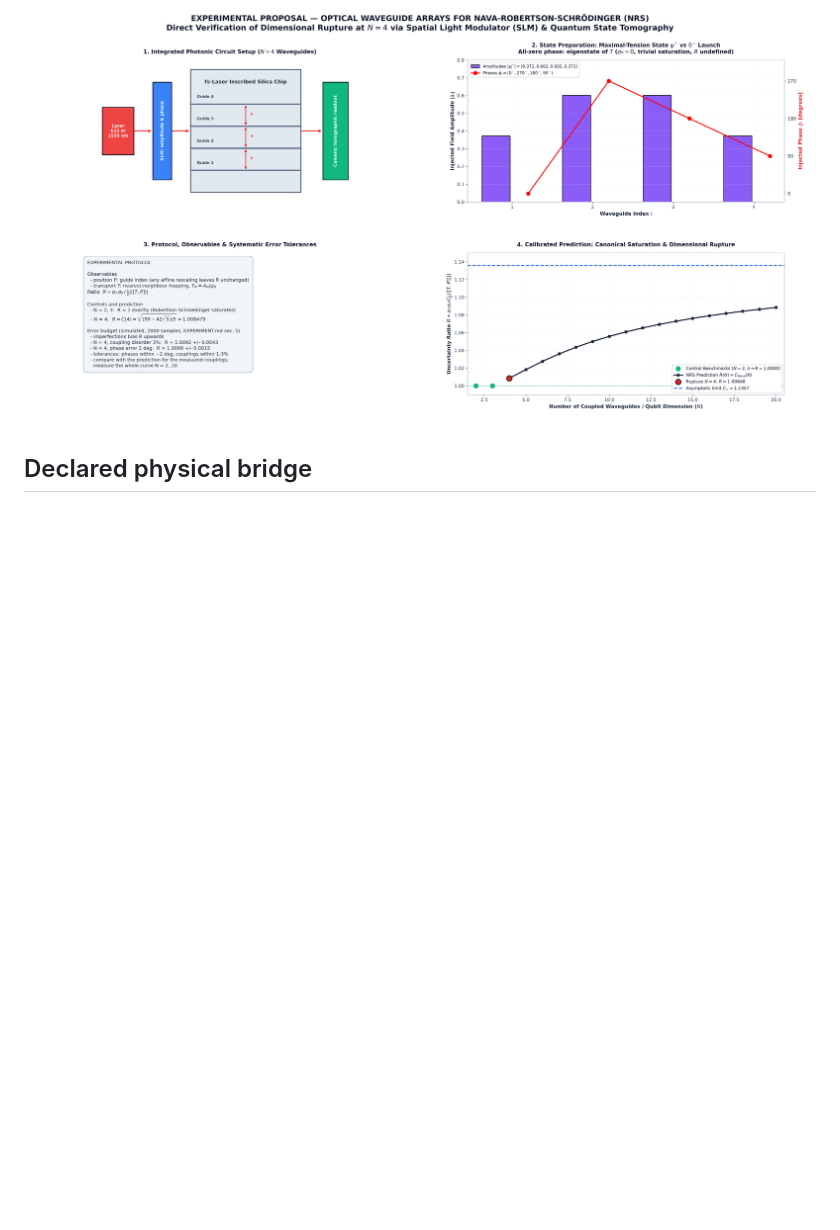
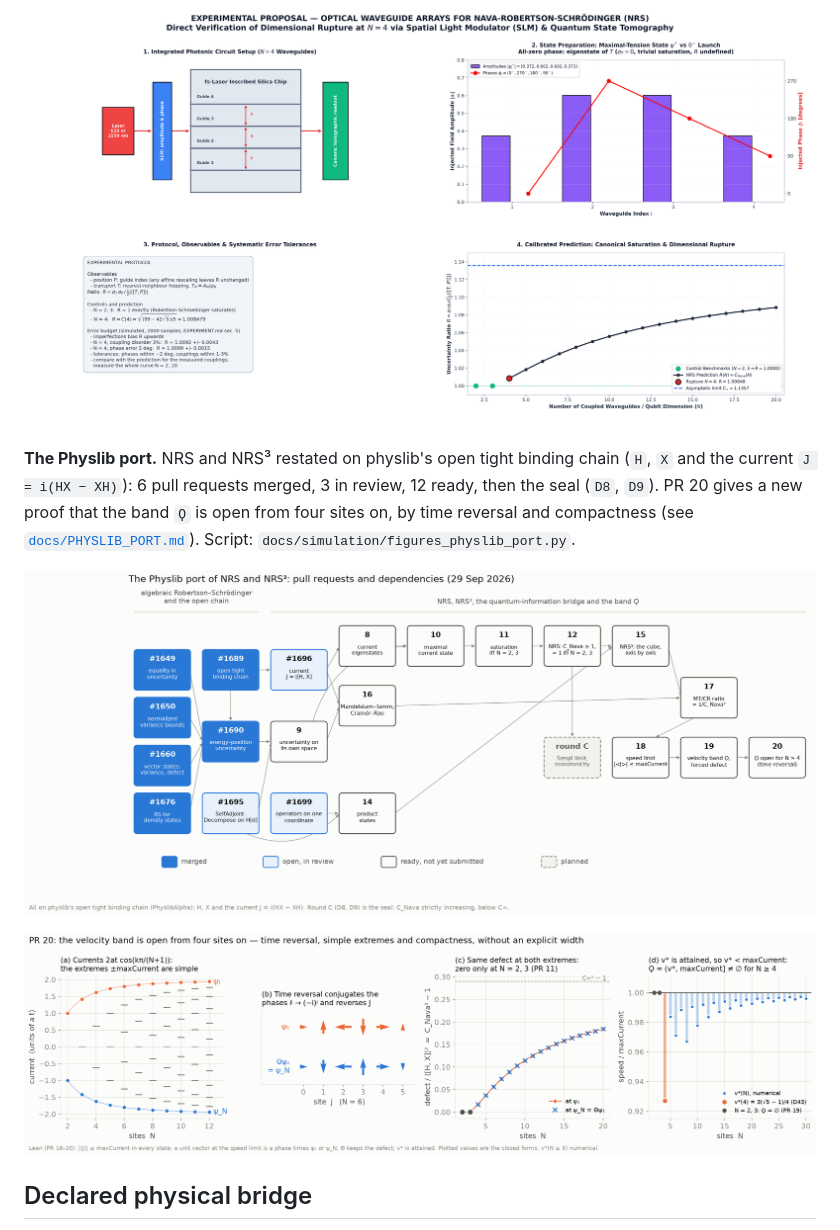
Before and after one commit to naype888-cloud/nava-robertson-schrodinger, a Markdown page: README.md, the part around the change. GitHub-like rendering; pictures changed too: docs/figures/physlib_band_time_reversal.png (added), docs/figures/physlib_port_ladder.png (added); blank space fills up the shorter version.

```diff
--- a/README.md
+++ b/README.md
@@ -264,6 +264,16 @@ budget, and the predicted curve `R(N) = C_Nava(N)` with the controls `N = 2, 3`
 (see [`docs/EXPERIMENT.md`](docs/EXPERIMENT.md)).
 
 ![Photonic experiment](docs/figures/nrs_photonic_experiment.png)
+
+**The Physlib port.** NRS and NRS³ restated on physlib's open tight binding chain (`H`, `X` and
+the current `J = i(HX − XH)`): 6 pull requests merged, 3 in review, 12 ready, then the seal
+(`D8`, `D9`). PR 20 gives a new proof that the band `Ϙ` is open from four sites on, by time
+reversal and compactness (see [`docs/PHYSLIB_PORT.md`](docs/PHYSLIB_PORT.md)). Script:
+`docs/simulation/figures_physlib_port.py`.
+
+![The Physlib port](docs/figures/physlib_port_ladder.png)
+
+![The band is open from four sites on](docs/figures/physlib_band_time_reversal.png)
 
 ## Declared physical bridge
 
```
Also changed, not shown: docs/PHYSLIB_PORT.md (added, +54 -0 lines), 2 other files.
